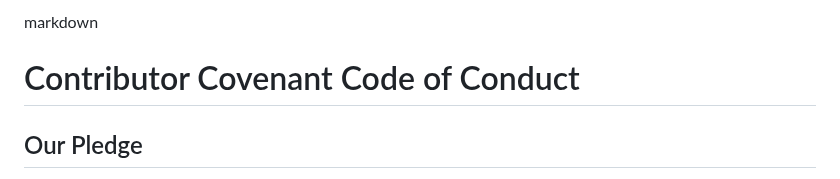
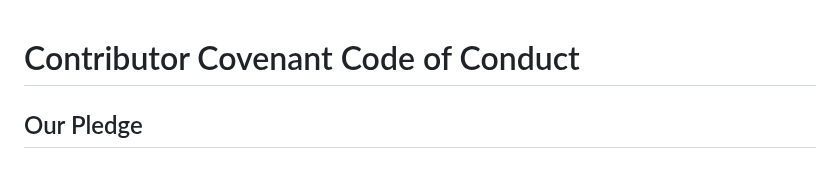
Before and after one commit to Lord9s/Smith-info, a Markdown page: CODE_OF_CONDUCT.md, the part around the change. GitHub-like rendering.

```diff
--- a/CODE_OF_CONDUCT.md
+++ b/CODE_OF_CONDUCT.md
@@ -1,4 +1,4 @@
-markdown
+
 # Contributor Covenant Code of Conduct
 
 ## Our Pledge
```
